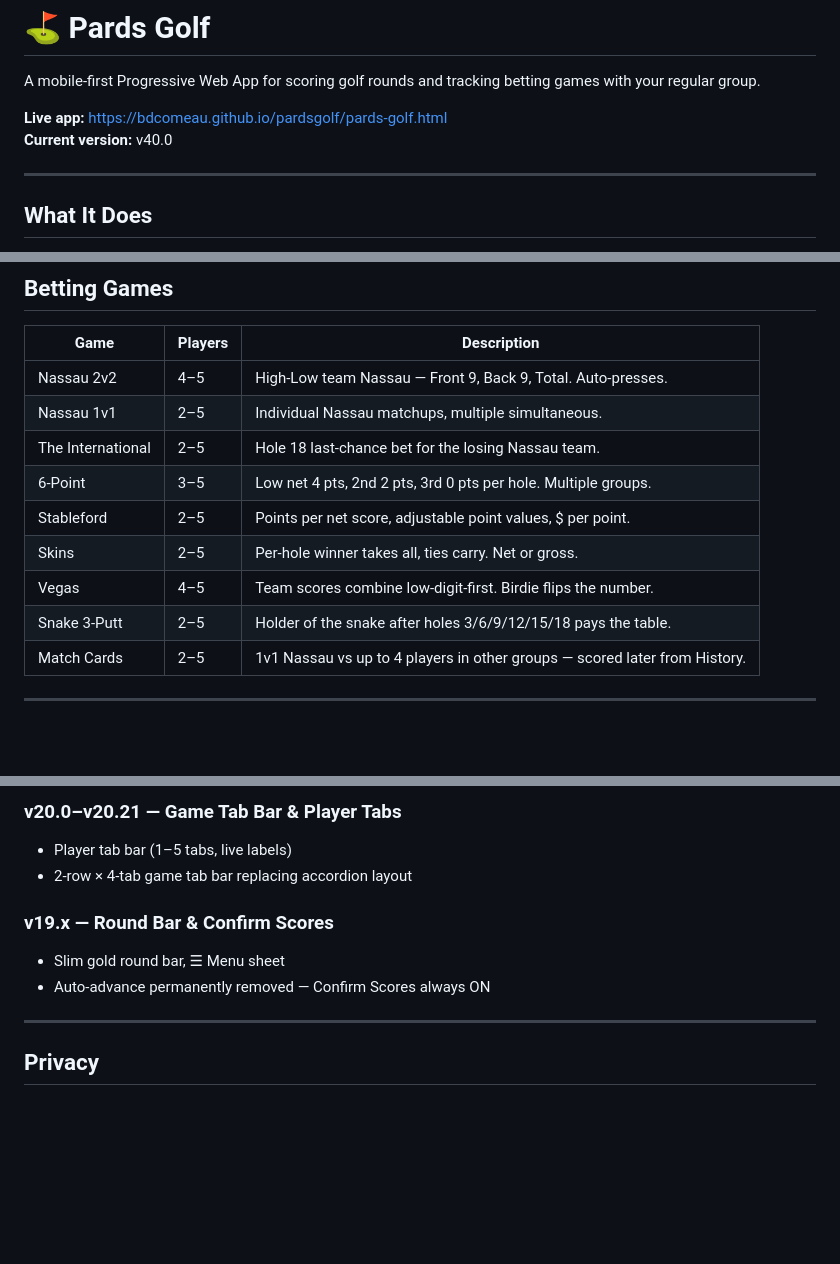
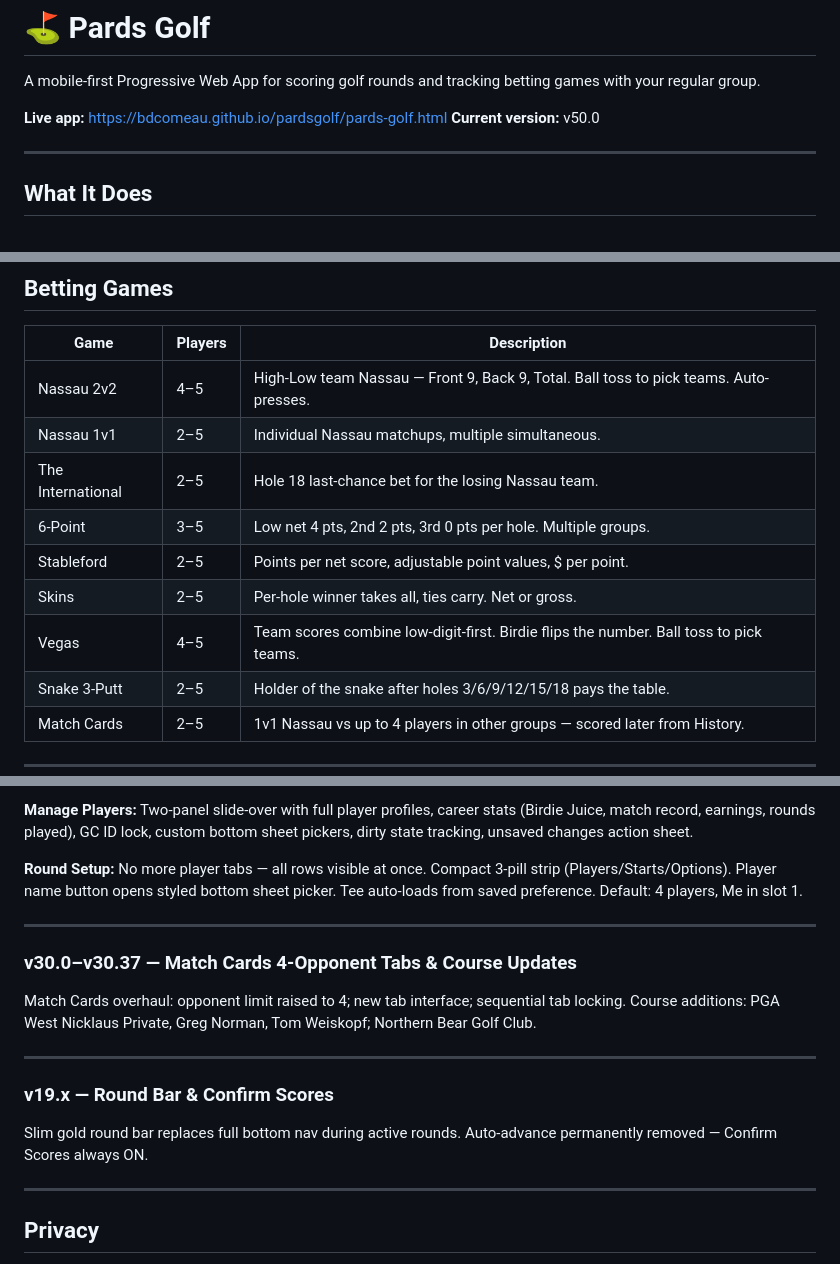
Before and after one commit to bdcomeau/pardsgolf, a Markdown page: README.md, 3 parts joined by grey strips. Drawn GitHub-style; blank space fills up the shorter version.

```diff
--- a/README.md
+++ b/README.md
@@ -3,7 +3,7 @@
 A mobile-first Progressive Web App for scoring golf rounds and tracking betting games with your regular group.
 
 **Live app:** https://bdcomeau.github.io/pardsgolf/pards-golf.html
-**Current version:** v40.0
+**Current version:** v50.0
 
 ---
 
@@ -38,13 +38,13 @@ Pards Golf is a single-file HTML PWA that runs entirely on your iPhone — no Ap
 
 | Game | Players | Description |
 |---|---|---|
-| Nassau 2v2 | 4–5 | High-Low team Nassau — Front 9, Back 9, Total. Auto-presses. |
+| Nassau 2v2 | 4–5 | High-Low team Nassau — Front 9, Back 9, Total. Ball toss to pick teams. Auto-presses. |
 | Nassau 1v1 | 2–5 | Individual Nassau matchups, multiple simultaneous. |
 | The International | 2–5 | Hole 18 last-chance bet for the losing Nassau team. |
 | 6-Point | 3–5 | Low net 4 pts, 2nd 2 pts, 3rd 0 pts per hole. Multiple groups. |
 | Stableford | 2–5 | Points per net score, adjustable point values, $ per point. |
 | Skins | 2–5 | Per-hole winner takes all, ties carry. Net or gross. |
-| Vegas | 4–5 | Team scores combine low-digit-first. Birdie flips the number. |
+| Vegas | 4–5 | Team scores combine low-digit-first. Birdie flips the number. Ball toss to pick teams. |
 | Snake 3-Putt | 2–5 | Holder of the snake after holes 3/6/9/12/15/18 pays the table. |
 | Match Cards | 2–5 | 1v1 Nassau vs up to 4 players in other groups — scored later from History. |
 
@@ -138,11 +114,19 @@ This is the largest single release in Pards Golf history. Two complete screen re
 
-### v20.0–v20.21 — Game Tab Bar & Player Tabs
-- Player tab bar (1–5 tabs, live labels)
-- 2-row × 4-tab game tab bar replacing accordion layout
+**Manage Players:** Two-panel slide-over with full player profiles, career stats (Birdie Juice, match record, earnings, rounds played), GC ID lock, custom bottom sheet pickers, dirty state tracking, unsaved changes action sheet.
+
+**Round Setup:** No more player tabs — all rows visible at once. Compact 3-pill strip (Players/Starts/Options). Player name button opens styled bottom sheet picker. Tee auto-loads from saved preference. Default: 4 players, Me in slot 1.
+
+---
+
+### v30.0–v30.37 — Match Cards 4-Opponent Tabs & Course Updates
+
+Match Cards overhaul: opponent limit raised to 4; new tab interface; sequential tab locking. Course additions: PGA West Nicklaus Private, Greg Norman, Tom Weiskopf; Northern Bear Golf Club.
+
+---
 
 ### v19.x — Round Bar & Confirm Scores
-- Slim gold round bar, ☰ Menu sheet
-- Auto-advance permanently removed — Confirm Scores always ON
+
+Slim gold round bar replaces full bottom nav during active rounds. Auto-advance permanently removed — Confirm Scores always ON.
 
 ---
 
```
Also changed, not shown: other parts of README.md (+20 -44 lines).
